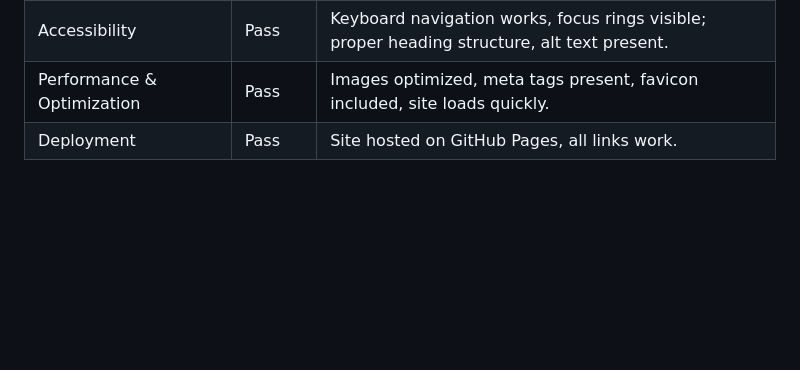
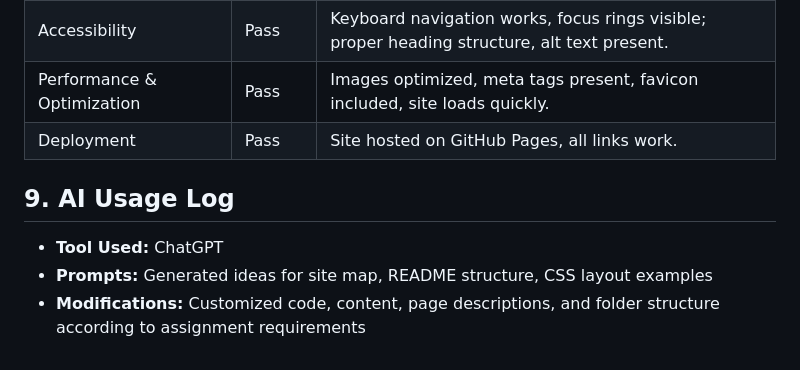
Before and after one commit to hahoang03/assignment1, a Markdown page: README.md, the part around the change. GitHub-like rendering; blank space fills up the shorter version.

```diff
--- a/README.md
+++ b/README.md
@@ -151,3 +151,10 @@ https://www.figma.com/design/HvvnRtBYgGvSW2ElzxRgmD/UniClothes?node-id=1-2&t=FSl
 | Accessibility | Pass | Keyboard navigation works, focus rings visible; proper heading structure, alt text present. |
 | Performance & Optimization | Pass | Images optimized, meta tags present, favicon included, site loads quickly. |
 | Deployment | Pass | Site hosted on GitHub Pages, all links work. |
+
+
+## 9. AI Usage Log
+
+- **Tool Used:** ChatGPT
+- **Prompts:** Generated ideas for site map, README structure, CSS layout examples
+- **Modifications:** Customized code, content, page descriptions, and folder structure according to assignment requirements
```
